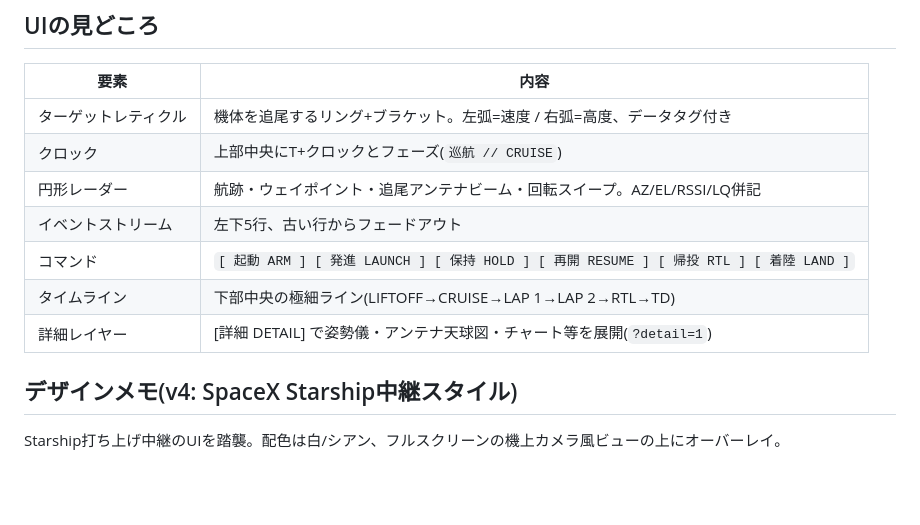
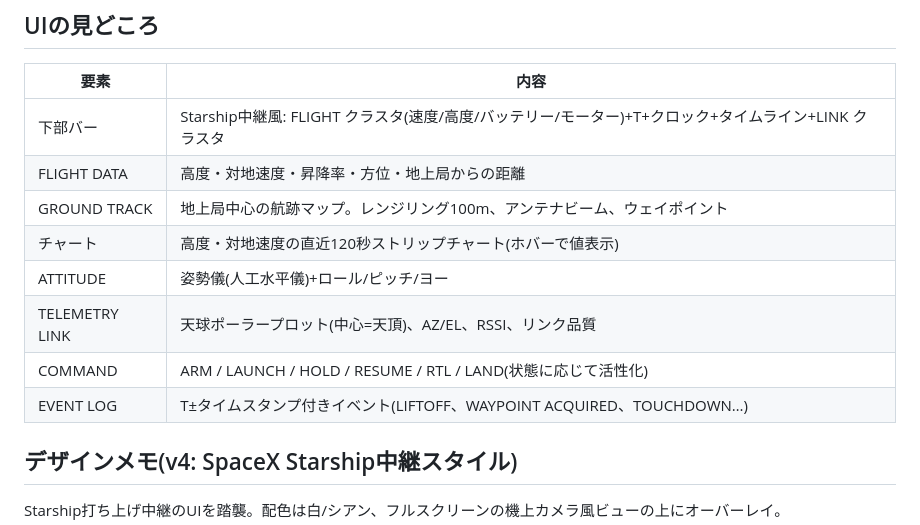
Before and after one commit to ryo208/idea, a Markdown page: drone-gcs/README.md, the part around the change. GitHub-like rendering; blank space fills up the shorter version.

Commit message:
README: UIの見どころ表をv4に更新
Co-Authored-By: Claude Fable 5 <noreply@anthropic.com>
Claude-Session: https://claude.ai/code/session_0198kvZHgWe6GUEvLA1WAeHD

```diff
--- a/drone-gcs/README.md
+++ b/drone-gcs/README.md
@@ -42,13 +42,14 @@ python bridge.py --mav udp:0.0.0.0:14550
 
 | 要素 | 内容 |
 |---|---|
-| ターゲットレティクル | 機体を追尾するリング+ブラケット。左弧=速度 / 右弧=高度、データタグ付き |
-| クロック | 上部中央にT+クロックとフェーズ(`巡航 // CRUISE`) |
-| 円形レーダー | 航跡・ウェイポイント・追尾アンテナビーム・回転スイープ。AZ/EL/RSSI/LQ併記 |
-| イベントストリーム | 左下5行、古い行からフェードアウト |
-| コマンド | `[ 起動 ARM ] [ 発進 LAUNCH ] [ 保持 HOLD ] [ 再開 RESUME ] [ 帰投 RTL ] [ 着陸 LAND ]` |
-| タイムライン | 下部中央の極細ライン(LIFTOFF→CRUISE→LAP 1→LAP 2→RTL→TD) |
-| 詳細レイヤー | [詳細 DETAIL] で姿勢儀・アンテナ天球図・チャート等を展開(`?detail=1`) |
+| 下部バー | Starship中継風: FLIGHT クラスタ(速度/高度/バッテリー/モーター)+T+クロック+タイムライン+LINK クラスタ |
+| FLIGHT DATA | 高度・対地速度・昇降率・方位・地上局からの距離 |
+| GROUND TRACK | 地上局中心の航跡マップ。レンジリング100m、アンテナビーム、ウェイポイント |
+| チャート | 高度・対地速度の直近120秒ストリップチャート(ホバーで値表示) |
+| ATTITUDE | 姿勢儀(人工水平儀)+ロール/ピッチ/ヨー |
+| TELEMETRY LINK | 天球ポーラープロット(中心=天頂)、AZ/EL、RSSI、リンク品質 |
+| COMMAND | ARM / LAUNCH / HOLD / RESUME / RTL / LAND(状態に応じて活性化) |
+| EVENT LOG | T±タイムスタンプ付きイベント(LIFTOFF、WAYPOINT ACQUIRED、TOUCHDOWN…) |
 
 ## デザインメモ(v4: SpaceX Starship中継スタイル)
 
```
